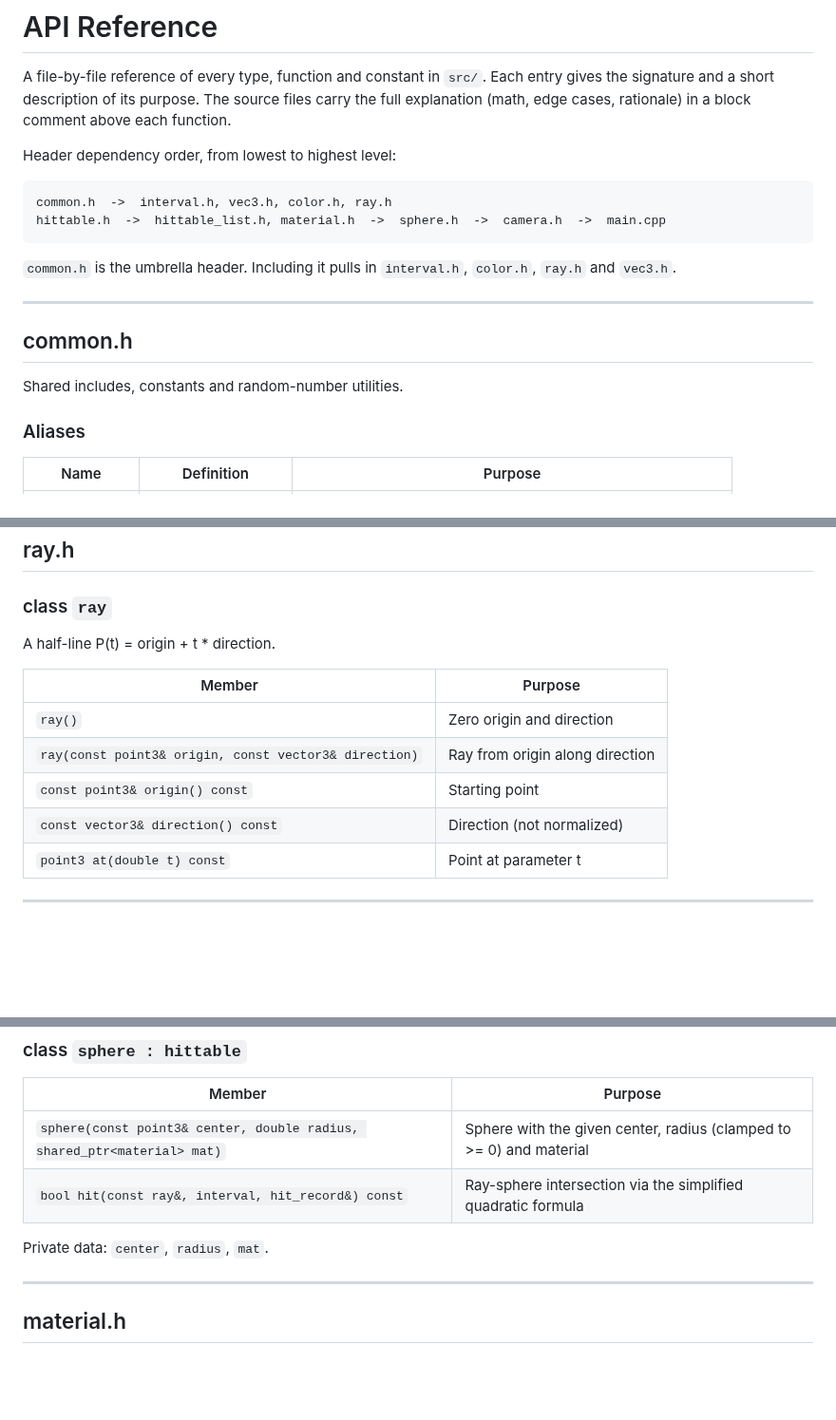
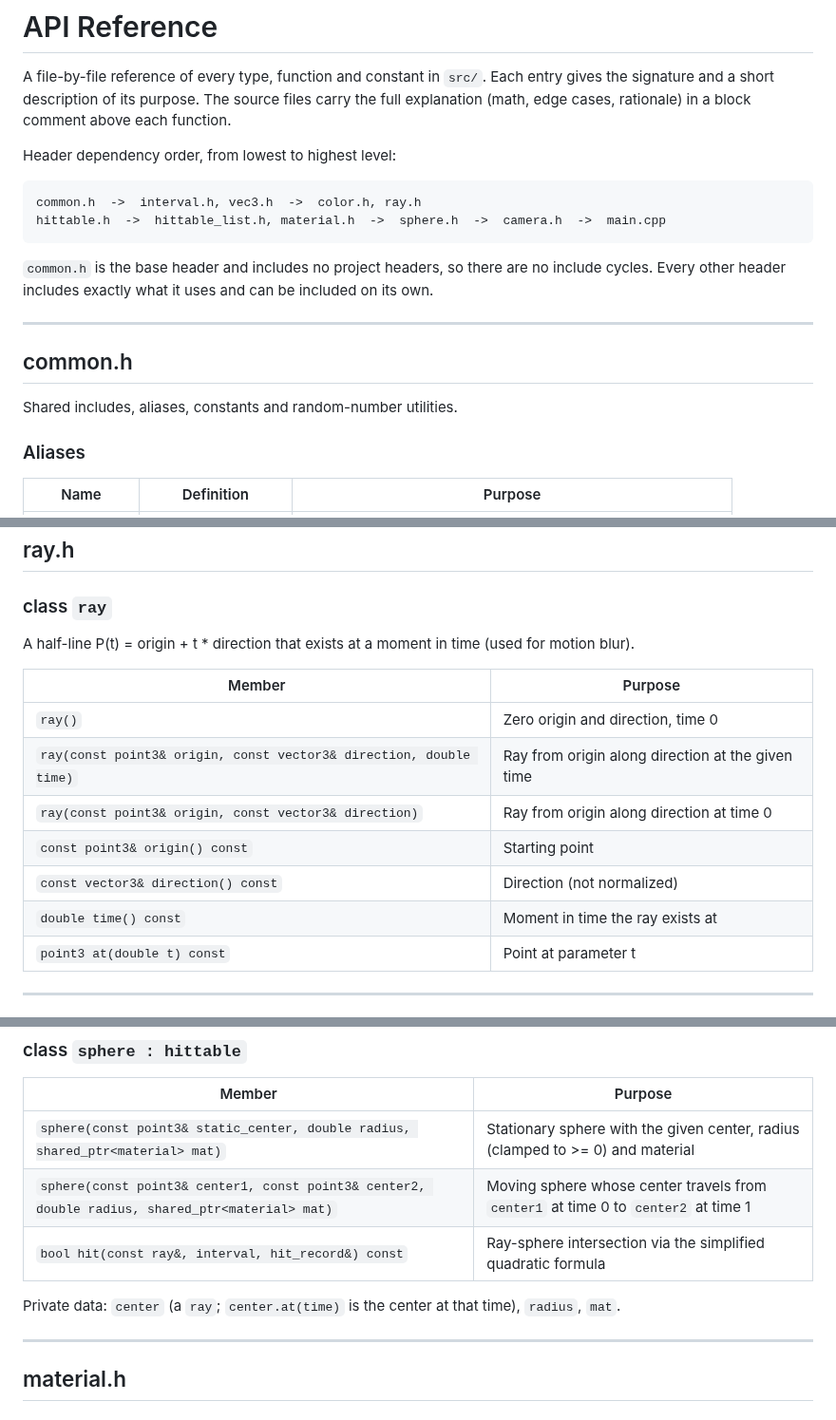
Before and after one commit to Harsha685/Ray_Tracer, a Markdown page: docs/API_REFERENCE.md, 3 parts joined by grey strips. Shown at 95% size. Rendered like a GitHub page; blank space fills up the shorter version.

````diff
--- a/docs/API_REFERENCE.md
+++ b/docs/API_REFERENCE.md
@@ -8,18 +8,19 @@ block comment above each function.
 Header dependency order, from lowest to highest level:
 
 ```
-common.h  ->  interval.h, vec3.h, color.h, ray.h
+common.h  ->  interval.h, vec3.h  ->  color.h, ray.h
 hittable.h  ->  hittable_list.h, material.h  ->  sphere.h  ->  camera.h  ->  main.cpp
 ```
 
-`common.h` is the umbrella header. Including it pulls in `interval.h`,
-`color.h`, `ray.h` and `vec3.h`.
+`common.h` is the base header and includes no project headers, so there are no
+include cycles. Every other header includes exactly what it uses and can be
+included on its own.
 
 ---
 
 ## common.h
 
-Shared includes, constants and random-number utilities.
+Shared includes, aliases, constants and random-number utilities.
 
 ### Aliases
 
@@ -146,14 +147,17 @@ A 3-component vector of doubles, used for points, directions and colors.
 
 ### class `ray`
 
-A half-line P(t) = origin + t * direction.
+A half-line P(t) = origin + t * direction that exists at a moment in time
+(used for motion blur).
 
 | Member | Purpose |
 |--------|---------|
-| `ray()` | Zero origin and direction |
-| `ray(const point3& origin, const vector3& direction)` | Ray from origin along direction |
+| `ray()` | Zero origin and direction, time 0 |
+| `ray(const point3& origin, const vector3& direction, double time)` | Ray from origin along direction at the given time |
+| `ray(const point3& origin, const vector3& direction)` | Ray from origin along direction at time 0 |
 | `const point3& origin() const` | Starting point |
 | `const vector3& direction() const` | Direction (not normalized) |
+| `double time() const` | Moment in time the ray exists at |
 | `point3 at(double t) const` | Point at parameter t |
 
 ---
@@ -207,10 +211,11 @@ A collection of objects treated as a single hittable (the scene).
 
 | Member | Purpose |
 |--------|---------|
-| `sphere(const point3& center, double radius, shared_ptr<material> mat)` | Sphere with the given center, radius (clamped to >= 0) and material |
+| `sphere(const point3& static_center, double radius, shared_ptr<material> mat)` | Stationary sphere with the given center, radius (clamped to >= 0) and material |
+| `sphere(const point3& center1, const point3& center2, double radius, shared_ptr<material> mat)` | Moving sphere whose center travels from `center1` at time 0 to `center2` at time 1 |
 | `bool hit(const ray&, interval, hit_record&) const` | Ray-sphere intersection via the simplified quadratic formula |
 
-Private data: `center`, `radius`, `mat`.
+Private data: `center` (a `ray`; `center.at(time)` is the center at that time), `radius`, `mat`.
 
 ---
 
````
Also changed, not shown: other parts of docs/API_REFERENCE.md (+2 -2 lines), README.md (+3 -1 lines), renders/render_20261029_112633.png (added), 7 other files.
